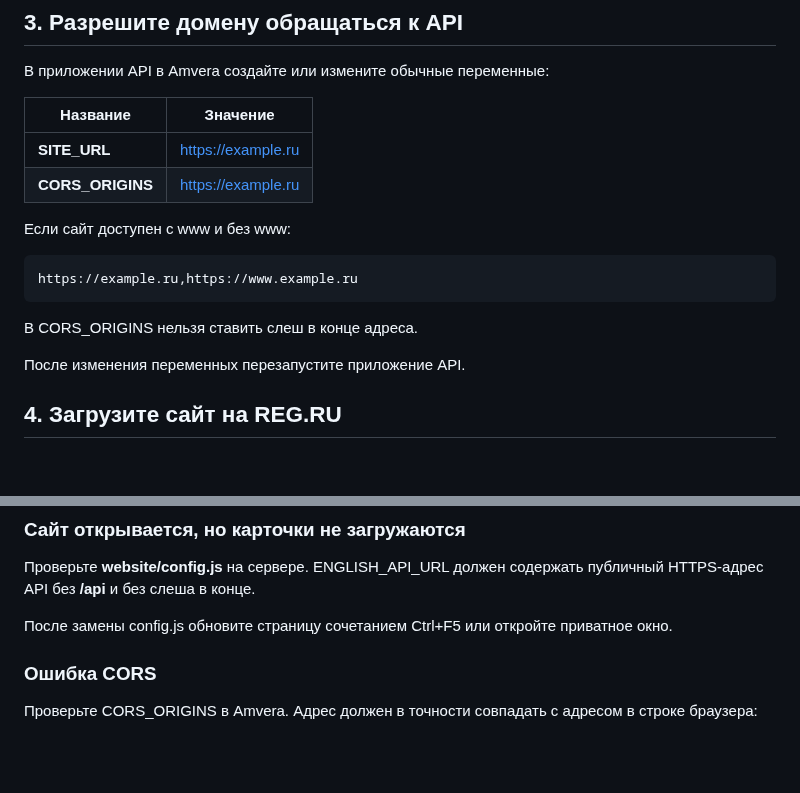
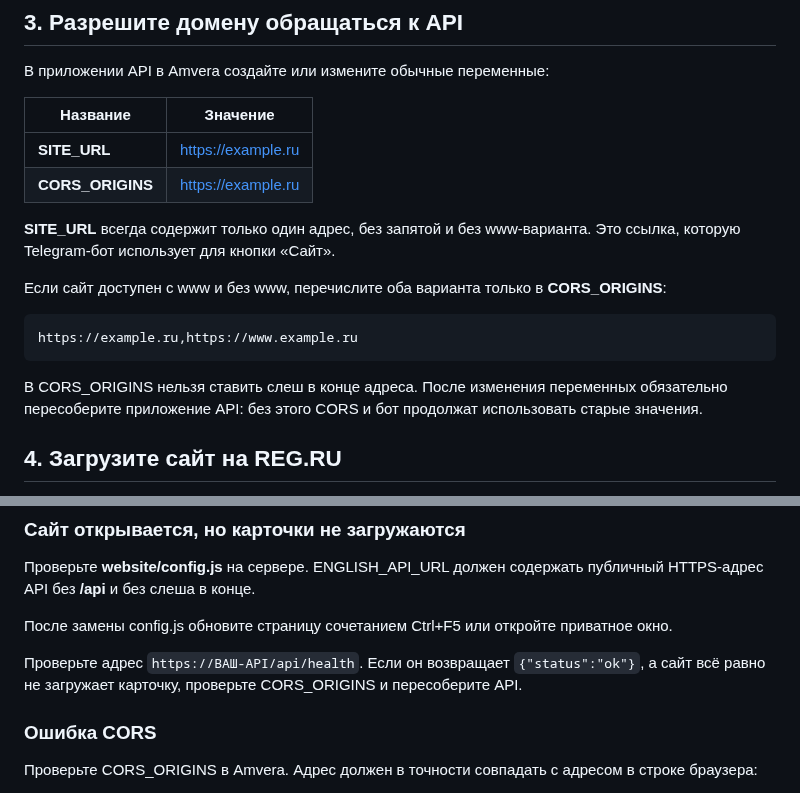
Before and after one commit to BriksChat/Website-and-Telegram-bot, a Markdown page: docs/reg-ru.md, 2 parts joined by grey strips. Drawn GitHub-style; blank space fills up the shorter version.

Commit message:
docs: clarify domain variables and API troubleshooting

```diff
--- a/docs/reg-ru.md
+++ b/docs/reg-ru.md
@@ -63,15 +63,15 @@ window.TELEGRAM_BOT_URL = '';
 | **SITE_URL** | https://example.ru |
 | **CORS_ORIGINS** | https://example.ru |
 
-Если сайт доступен с www и без www:
+**SITE_URL** всегда содержит только один адрес, без запятой и без www-варианта. Это ссылка, которую Telegram-бот использует для кнопки «Сайт».
+
+Если сайт доступен с www и без www, перечислите оба варианта только в **CORS_ORIGINS**:
 
 ~~~text
 https://example.ru,https://www.example.ru
 ~~~
 
-В CORS_ORIGINS нельзя ставить слеш в конце адреса.
-
-После изменения переменных перезапустите приложение API.
+В CORS_ORIGINS нельзя ставить слеш в конце адреса. После изменения переменных обязательно пересоберите приложение API: без этого CORS и бот продолжат использовать старые значения.
 
 ## 4. Загрузите сайт на REG.RU
 
@@ -151,6 +151,8 @@ https://ВАШ-ДОМЕН/admin.html
 
 После замены config.js обновите страницу сочетанием Ctrl+F5 или откройте приватное окно.
 
+Проверьте адрес `https://ВАШ-API/api/health`. Если он возвращает `{"status":"ok"}`, а сайт всё равно не загружает карточку, проверьте CORS_ORIGINS и пересоберите API.
+
 ### Ошибка CORS
 
 Проверьте CORS_ORIGINS в Amvera. Адрес должен в точности совпадать с адресом в строке браузера:
```
